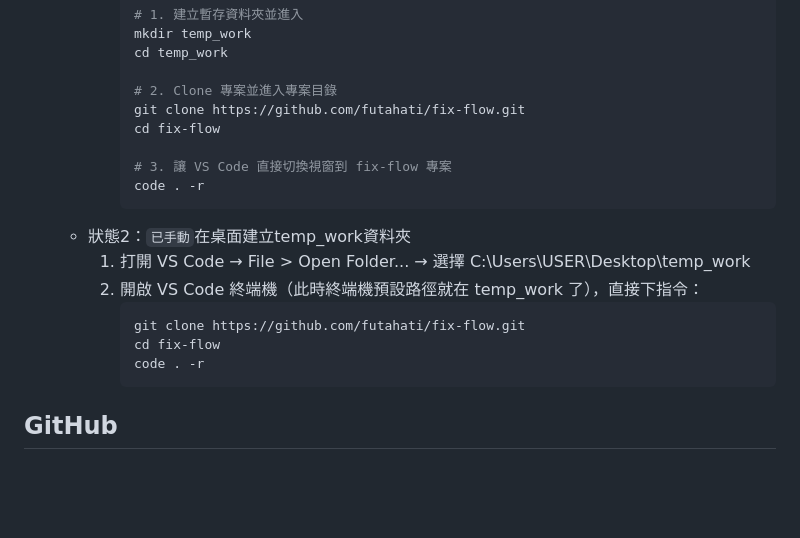
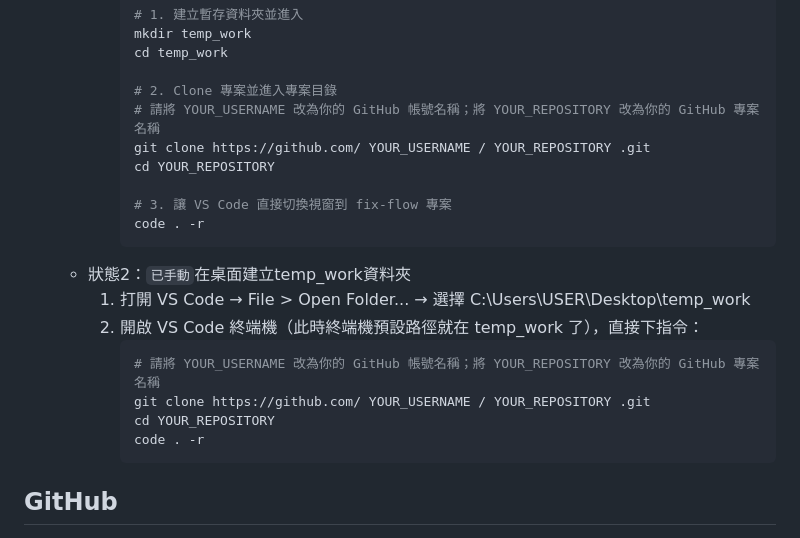
Before and after one commit to futahati/flask-demo, a Markdown page: vscodesettings.md, the part around the change. Drawn GitHub-style; blank space fills up the shorter version.

````diff
--- a/vscodesettings.md
+++ b/vscodesettings.md
@@ -80,8 +80,9 @@
             cd temp_work
 
             # 2. Clone 專案並進入專案目錄
-            git clone https://github.com/futahati/fix-flow.git
-            cd fix-flow
+            # 請將 YOUR_USERNAME 改為你的 GitHub 帳號名稱；將 YOUR_REPOSITORY 改為你的 GitHub 專案名稱
+            git clone https://github.com/ YOUR_USERNAME / YOUR_REPOSITORY .git
+            cd YOUR_REPOSITORY
 
             # 3. 讓 VS Code 直接切換視窗到 fix-flow 專案
             code . -r
@@ -90,8 +91,9 @@
         1. 打開 VS Code → File > Open Folder... → 選擇 C:\Users\USER\Desktop\temp_work
         2. 開啟 VS Code 終端機（此時終端機預設路徑就在 temp_work 了），直接下指令：
             ```python
-            git clone https://github.com/futahati/fix-flow.git
-            cd fix-flow
+            # 請將 YOUR_USERNAME 改為你的 GitHub 帳號名稱；將 YOUR_REPOSITORY 改為你的 GitHub 專案名稱
+            git clone https://github.com/ YOUR_USERNAME / YOUR_REPOSITORY .git
+            cd YOUR_REPOSITORY
             code . -r
             ```
 
````
